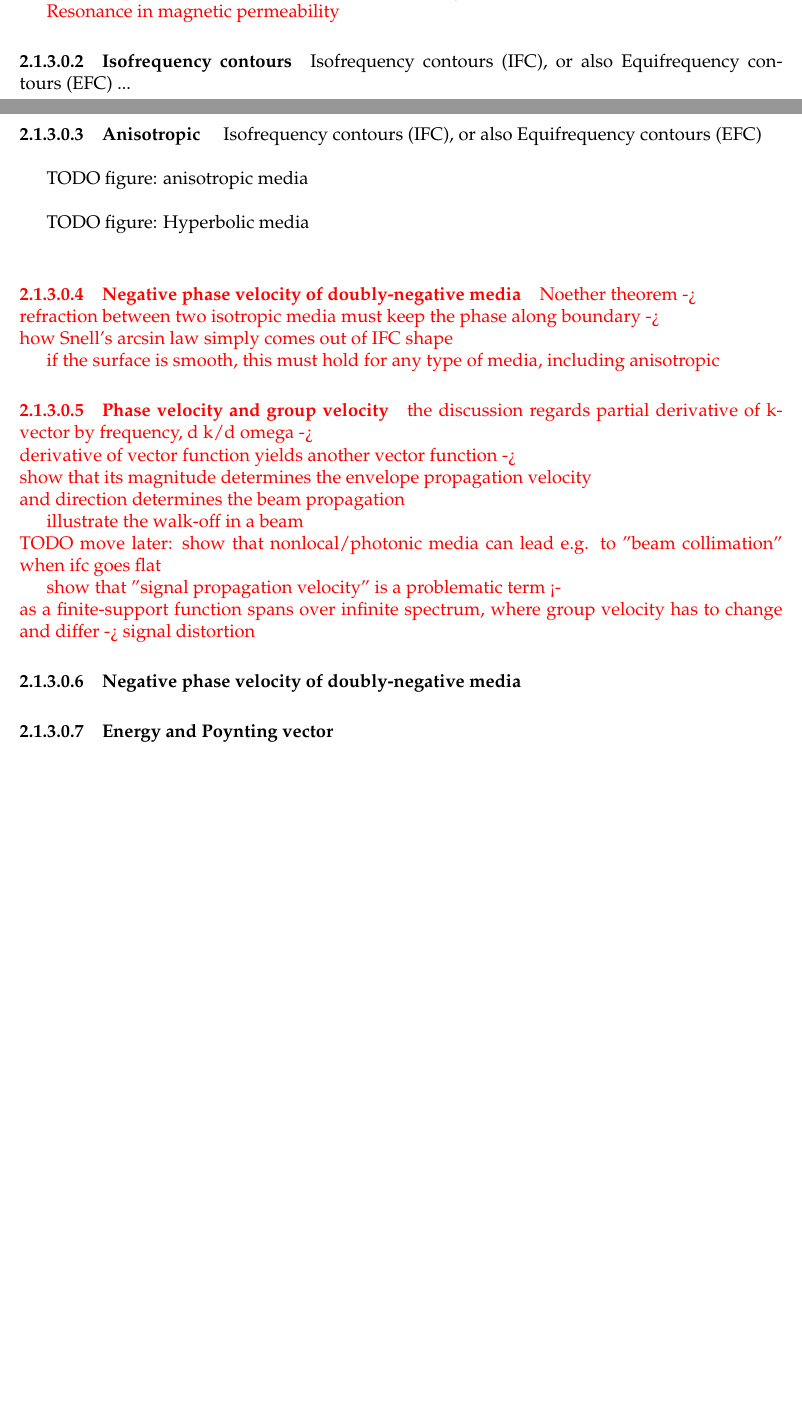
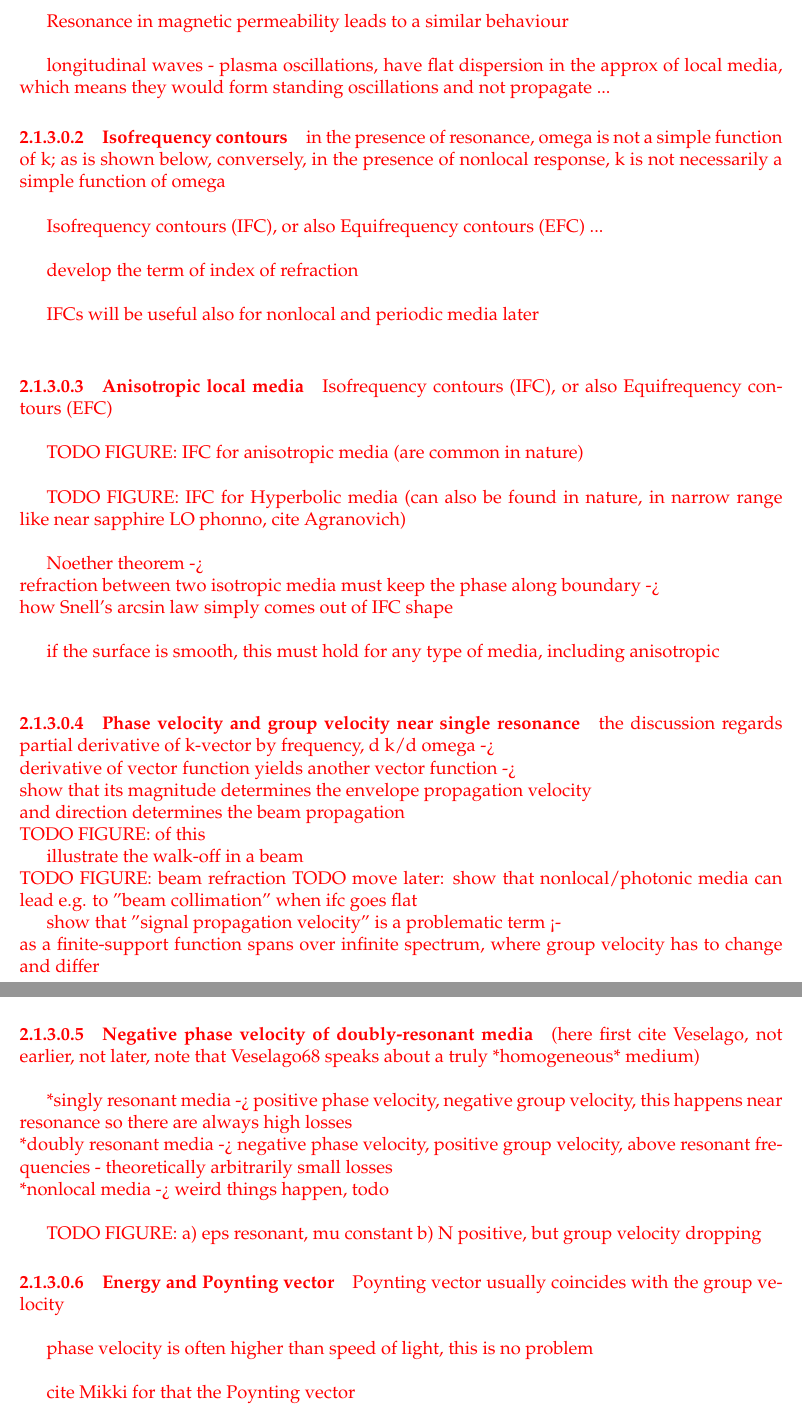
Before and after one commit to FilipDominec/thesis, a LaTeX thesis (t.tex, which reads theory.tex): two parts of pages 12 and 13 of 68 before the commit and two parts of pages 13 and 14 of 69 after it, joined at a grey line, cut so that both start at the same text, the shorter picture padded with empty space. Compiled offline with pdfLaTeX.

Commit message:
extending the outline of local media optics

```diff
--- a/theory.tex
+++ b/theory.tex
@@ -230,64 +233,89 @@ A related mathematical proof of Kramers-Kronig relations can be derived from the
 \subsection{Dispersion relations in local Drude-Lorentz media} \label{disp_rel_local_media}
 \paragraph{Lower and upper polariton branches}  % TODO%{{{
 \mdf{
-in isotropic, local medium the wave propagation velocity depends on permittivity and permeability, which is a function of frequency on its own
-$$N = sqrt(eps(omega))$$
+in isotropic, local medium the wave propagation velocity depends on permittivity and permeability, which is a function of frequency on its own\\
+$$N = sqrt(eps(omega))$$\\
 
+figure dispersion curve - scan over resonator strength\\
 
+note that the shape of dispersion curves can be interpreted also as the polariton branch (horizontal) and photon branch (light-line, growing),\\
+which couple and form the anti-crossing shape known e.g. from the theory of coupled oscillators (cite Landau-Lifshitz here)\\
 
-figure dispersion curve - scan over resonator strength
+Resonance in magnetic permeability leads to a similar behaviour\\
 
-Resonance in magnetic permeability
+longitudinal waves - plasma oscillations, have flat dispersion in the approx of local media, which means they would form standing oscillations and not propagate ...
 }
 %}}}
 \paragraph{Isofrequency contours}  % TODO%{{{
-Isofrequency contours (IFC), or also Equifrequency contours (EFC) ...
 \mdf{
+in the presence of resonance, omega is not a simple function of k; as is shown below, conversely, in the presence of nonlocal response, k~is not necessarily a simple function of omega\\
 
+Isofrequency contours (IFC), or also Equifrequency contours (EFC) ...\\
+
+develop the term of index of refraction\\
+
+IFCs will be useful also for nonlocal and periodic media later\\
 }
 %}}}
-\paragraph{Anisotropic }  % TODO%{{{
+\paragraph{Anisotropic local media}  % TODO%{{{
+\mdf{
 Isofrequency contours (IFC), or also Equifrequency contours (EFC)\\
 
-TODO figure: anisotropic media\\
+TODO FIGURE: IFC for anisotropic media (are common in nature)\\
 
-TODO figure: Hyperbolic media\\
-%}}}
+TODO FIGURE: IFC for Hyperbolic media (can also be found in nature, in narrow range like near sapphire LO phonno, cite Agranovich)\\
 
-\paragraph{Negative phase velocity of doubly-negative media}  % TODO%{{{
-\mdf{
 Noether theorem ->\\
 refraction between two isotropic media must keep the phase along boundary   ->  \\
-how Snell's arcsin law simply comes out of IFC shape
+how Snell's arcsin law simply comes out of IFC shape\\
 
-if the surface is smooth, this must hold for any type of media, including anisotropic
+if the surface is smooth, this must hold for any type of media, including anisotropic\\
 }
-
-\paragraph{Phase velocity and group velocity}  % TODO%{{{
+%}}}
+\paragraph{Phase velocity and group velocity near single resonance}  % TODO%{{{
 \mdf{
 the discussion regards partial derivative of k-vector by frequency,   d k/d omega ->  \\
 derivative of vector function yields another vector function -> \\
 show that its magnitude determines the envelope  propagation velocity  \\
-and direction determines the beam propagation
+and direction determines the beam propagation\\
+TODO FIGURE: of this
 
 illustrate the walk-off in a beam \\
+TODO FIGURE: beam refraction
 TODO move later: show that nonlocal/photonic media can lead e.g. to "beam collimation" when ifc goes flat
 
 show that "signal propagation velocity" is a problematic term <- \\
-as a finite-support function spans over infinite spectrum, where group velocity has to change and differ
--> signal distortion
+as a finite-support function spans over infinite spectrum, where group velocity has to change and differ \\
+-> "group velocity dispersion (GVD)" leads to signal "chirping" distortion\\
+TODO FIGURE: of this
 
+show that near a single resonance, the phase velocity can drop -> \\
+group velocity can be negative\\
+this happens only in presence of high absorption \cite{mikki}\\
+TODO FIGURE: a) eps resonant, mu constant     b) N positive, but group velocity dropping
+}
+%}}}
+\paragraph{Negative phase velocity of doubly-resonant media}  % TODO%{{{
+\mdf{
+% TODO 0401 how can one tell apart negative refraction due to eps-mu and "nonlocality"?    or shall "nonlocality" just refer to quadrupoles etc?
+
+(here first cite Veselago, not earlier, not later, note that Veselago68 speaks about a truly *homogeneous* medium)\\
+
+*singly resonant media -> positive phase velocity, negative group velocity, this happens near resonance so there are always high losses\\
+*doubly resonant media -> negative phase velocity, positive group velocity, above resonant frequencies - theoretically arbitrarily small losses\\
+*nonlocal media -> weird things happen, todo\\
+
+TODO FIGURE: a) eps resonant, mu constant     b) N positive, but group velocity dropping
 
 }
-
-
-\paragraph{Negative phase velocity of doubly-negative media}  % TODO%{{{
-\mdf{
-}
 %}}}
-
 \paragraph{Energy and Poynting vector}  % TODO%{{{
 \mdf{
+Poynting vector usually coincides with the group velocity\\
+
+phase velocity is often higher than speed of light, this is no problem\\
+
+cite Mikki for that the Poynting vector \\
 }
 %}}}
 
```
Also changed, not shown: theory.tex (7 more changed lines).
